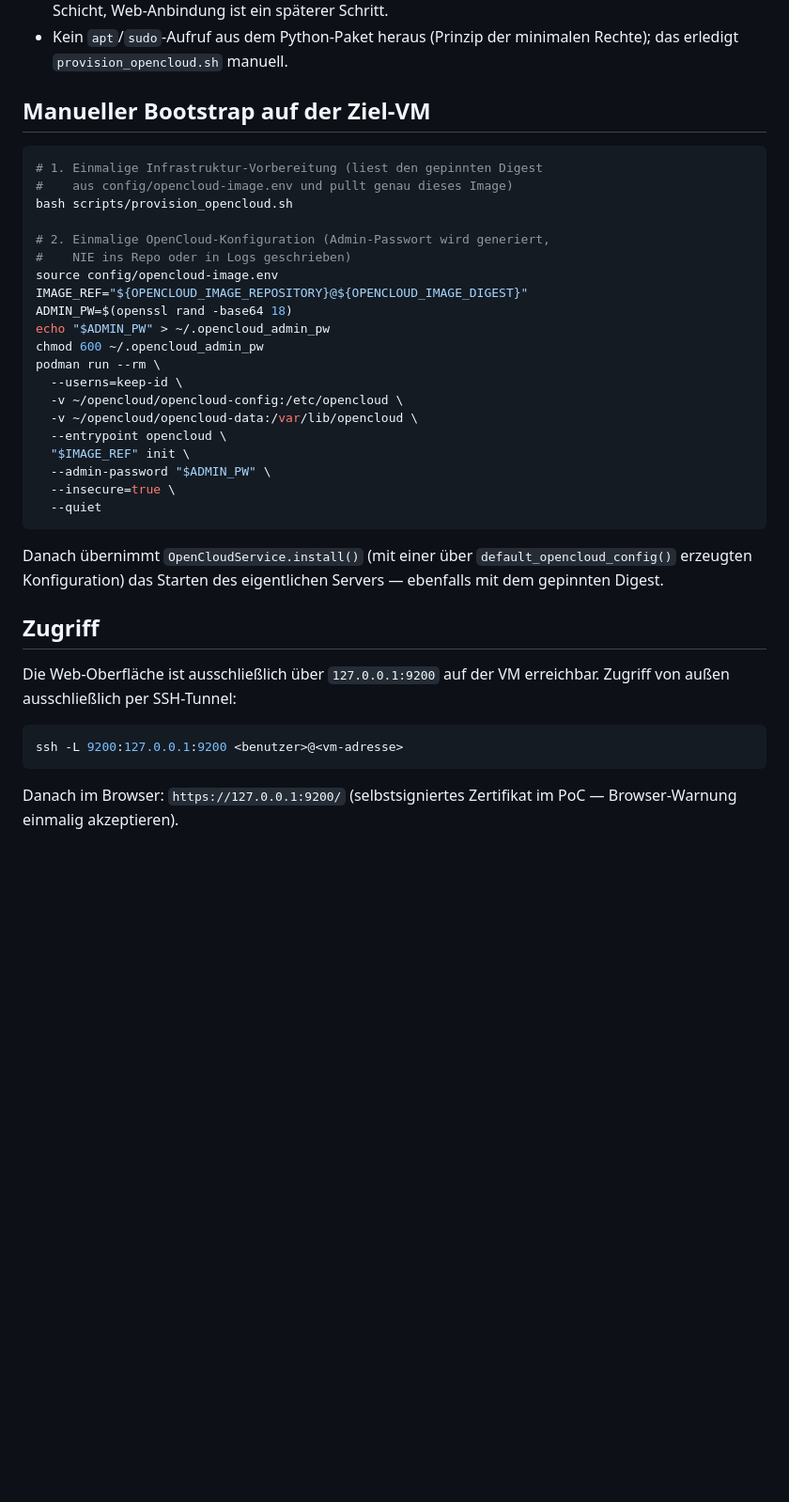
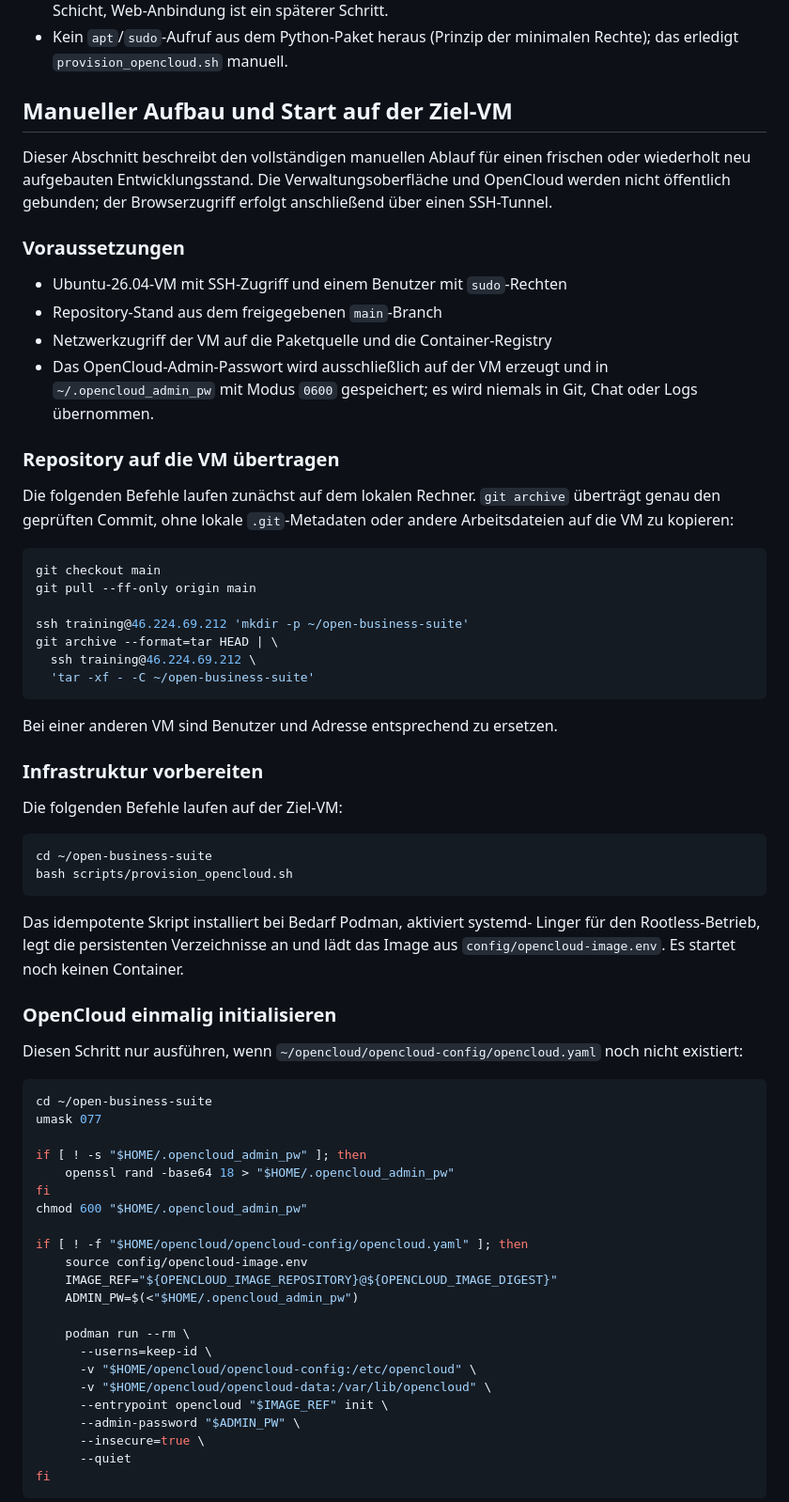
Before and after one commit to bjneuhaus/Open_Business_Suite, a Markdown page: docs/opencloud-service.md, the part around one of its changes. Shown at 94% size. GitHub-like rendering; blank space fills up the shorter version.

````diff
--- a/docs/opencloud-service.md
+++ b/docs/opencloud-service.md
@@ -51,43 +51,81 @@ bei jedem Neuaufbau möglicherweise eine andere Version über den
 - Kein `apt`/`sudo`-Aufruf aus dem Python-Paket heraus (Prinzip der
   minimalen Rechte); das erledigt `provision_opencloud.sh` manuell.
 
-## Manueller Bootstrap auf der Ziel-VM
+## Manueller Aufbau und Start auf der Ziel-VM
+
+Dieser Abschnitt beschreibt den vollständigen manuellen Ablauf für einen
+frischen oder wiederholt neu aufgebauten Entwicklungsstand. Die
+Verwaltungsoberfläche und OpenCloud werden nicht öffentlich gebunden; der
+Browserzugriff erfolgt anschließend über einen SSH-Tunnel.
+
+### Voraussetzungen
+
+- Ubuntu-26.04-VM mit SSH-Zugriff und einem Benutzer mit `sudo`-Rechten
+- Repository-Stand aus dem freigegebenen `main`-Branch
+- Netzwerkzugriff der VM auf die Paketquelle und die Container-Registry
+- Das OpenCloud-Admin-Passwort wird ausschließlich auf der VM erzeugt und
+  in `~/.opencloud_admin_pw` mit Modus `0600` gespeichert; es wird niemals in
+  Git, Chat oder Logs übernommen.
+
+### Repository auf die VM übertragen
+
+Die folgenden Befehle laufen zunächst auf dem lokalen Rechner. `git archive`
+überträgt genau den geprüften Commit, ohne lokale `.git`-Metadaten oder andere
+Arbeitsdateien auf die VM zu kopieren:
 
 ```bash
-# 1. Einmalige Infrastruktur-Vorbereitung (liest den gepinnten Digest
-#    aus config/opencloud-image.env und pullt genau dieses Image)
-bash scripts/provision_opencloud.sh
+git checkout main
+git pull --ff-only origin main
 
-# 2. Einmalige OpenCloud-Konfiguration (Admin-Passwort wird generiert,
-#    NIE ins Repo oder in Logs geschrieben)
-source config/opencloud-image.env
-IMAGE_REF="${OPENCLOUD_IMAGE_REPOSITORY}@${OPENCLOUD_IMAGE_DIGEST}"
-ADMIN_PW=$(openssl rand -base64 18)
-echo "$ADMIN_PW" > ~/.opencloud_admin_pw
-chmod 600 ~/.opencloud_admin_pw
-podman run --rm \
-  --userns=keep-id \
-  -v ~/opencloud/opencloud-config:/etc/opencloud \
-  -v ~/opencloud/opencloud-data:/var/lib/opencloud \
-  --entrypoint opencloud \
-  "$IMAGE_REF" init \
-  --admin-password "$ADMIN_PW" \
-  --insecure=true \
-  --quiet
+ssh training@46.224.69.212 'mkdir -p ~/open-business-suite'
+git archive --format=tar HEAD | \
+  ssh training@46.224.69.212 \
+  'tar -xf - -C ~/open-business-suite'
 ```
 
-Danach übernimmt `OpenCloudService.install()` (mit einer über
-`default_opencloud_config()` erzeugten Konfiguration) das Starten des
-eigentlichen Servers — ebenfalls mit dem gepinnten Digest.
+Bei einer anderen VM sind Benutzer und Adresse entsprechend zu ersetzen.
 
-## Zugriff
+### Infrastruktur vorbereiten
 
-Die Web-Oberfläche ist ausschließlich über `127.0.0.1:9200` auf der VM
-erreichbar. Zugriff von außen ausschließlich per SSH-Tunnel:
+Die folgenden Befehle laufen auf der Ziel-VM:
 
 ```bash
-ssh -L 9200:127.0.0.1:9200 <benutzer>@<vm-adresse>
+cd ~/open-business-suite
+bash scripts/provision_opencloud.sh
 ```
 
-Danach im Browser: `https://127.0.0.1:9200/` (selbstsigniertes
-Zertifikat im PoC — Browser-Warnung einmalig akzeptieren).
+Das idempotente Skript installiert bei Bedarf Podman, aktiviert systemd-
+Linger für den Rootless-Betrieb, legt die persistenten Verzeichnisse an und
+lädt das Image aus `config/opencloud-image.env`. Es startet noch keinen
+Container.
+
+### OpenCloud einmalig initialisieren
+
+Diesen Schritt nur ausführen, wenn
+`~/opencloud/opencloud-config/opencloud.yaml` noch nicht existiert:
+
+```bash
+cd ~/open-business-suite
+umask 077
+
+if [ ! -s "$HOME/.opencloud_admin_pw" ]; then
+    openssl rand -base64 18 > "$HOME/.opencloud_admin_pw"
+fi
+chmod 600 "$HOME/.opencloud_admin_pw"
+
+if [ ! -f "$HOME/opencloud/opencloud-config/opencloud.yaml" ]; then
+    source config/opencloud-image.env
+    IMAGE_REF="${OPENCLOUD_IMAGE_REPOSITORY}@${OPENCLOUD_IMAGE_DIGEST}"
+    ADMIN_PW=$(<"$HOME/.opencloud_admin_pw")
+
+    podman run --rm \
+      --userns=keep-id \
+      -v "$HOME/opencloud/opencloud-config:/etc/opencloud" \
+      -v "$HOME/opencloud/opencloud-data:/var/lib/opencloud" \
+      --entrypoint opencloud "$IMAGE_REF" init \
+      --admin-password "$ADMIN_PW" \
+      --insecure=true \
+      --quiet
+fi
+```
+
````
Also changed, not shown: other parts of docs/opencloud-service.md (+149 -5 lines), CHANGELOG.md (+4 -0 lines), README.md (+7 -0 lines).
